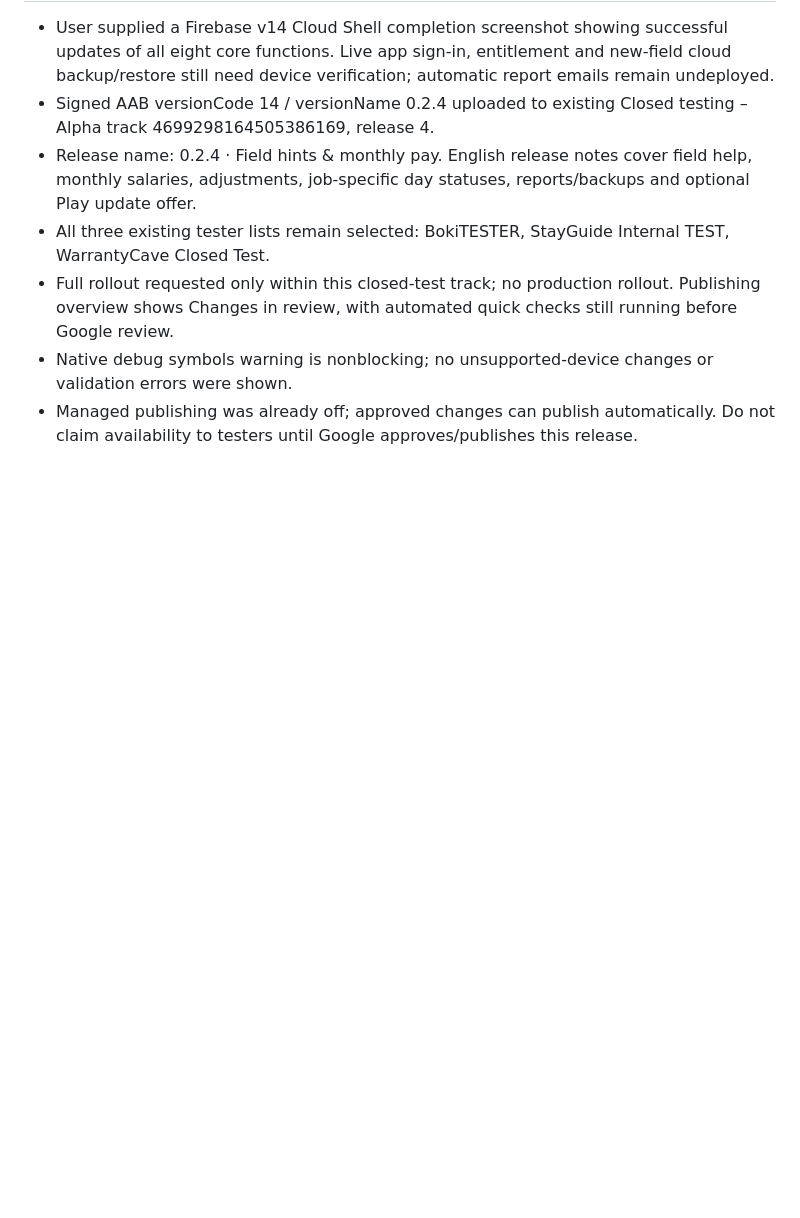
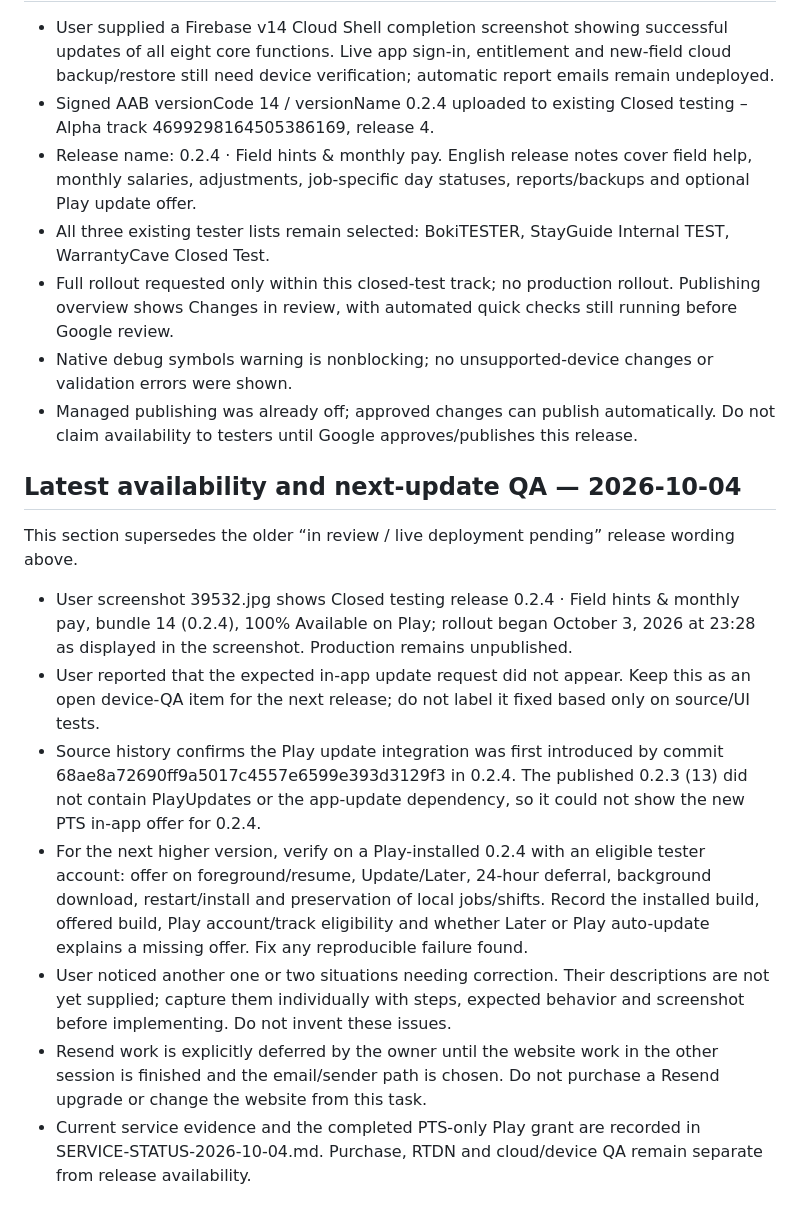
Before and after one commit to bokimmkd/paytimeshift-android, a Markdown page: upgrade/NEXT-UPDATE.md, the part around the change. Drawn GitHub-style; blank space fills up the shorter version.

Commit message:
Record published PTS 0.2.4 and user-reported next-update QA items

```diff
--- a/upgrade/NEXT-UPDATE.md
+++ b/upgrade/NEXT-UPDATE.md
@@ -111,3 +111,15 @@ Recorded: 2026-10-03. These are implementation requirements, not a claim that al
 - Full rollout requested only within this closed-test track; no production rollout. Publishing overview shows Changes in review, with automated quick checks still running before Google review.
 - Native debug symbols warning is nonblocking; no unsupported-device changes or validation errors were shown.
 - Managed publishing was already off; approved changes can publish automatically. Do not claim availability to testers until Google approves/publishes this release.
+
+## Latest availability and next-update QA — 2026-10-04
+
+This section supersedes the older “in review / live deployment pending” release wording above.
+
+- User screenshot 39532.jpg shows Closed testing release 0.2.4 · Field hints & monthly pay, bundle 14 (0.2.4), 100% Available on Play; rollout began October 3, 2026 at 23:28 as displayed in the screenshot. Production remains unpublished.
+- User reported that the expected in-app update request did not appear. Keep this as an open device-QA item for the next release; do not label it fixed based only on source/UI tests.
+- Source history confirms the Play update integration was first introduced by commit 68ae8a72690ff9a5017c4557e6599e393d3129f3 in 0.2.4. The published 0.2.3 (13) did not contain PlayUpdates or the app-update dependency, so it could not show the new PTS in-app offer for 0.2.4.
+- For the next higher version, verify on a Play-installed 0.2.4 with an eligible tester account: offer on foreground/resume, Update/Later, 24-hour deferral, background download, restart/install and preservation of local jobs/shifts. Record the installed build, offered build, Play account/track eligibility and whether Later or Play auto-update explains a missing offer. Fix any reproducible failure found.
+- User noticed another one or two situations needing correction. Their descriptions are not yet supplied; capture them individually with steps, expected behavior and screenshot before implementing. Do not invent these issues.
+- Resend work is explicitly deferred by the owner until the website work in the other session is finished and the email/sender path is chosen. Do not purchase a Resend upgrade or change the website from this task.
+- Current service evidence and the completed PTS-only Play grant are recorded in SERVICE-STATUS-2026-10-04.md. Purchase, RTDN and cloud/device QA remain separate from release availability.
```
